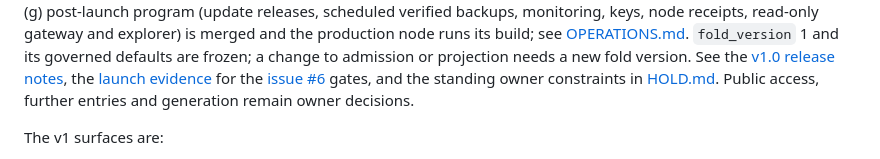
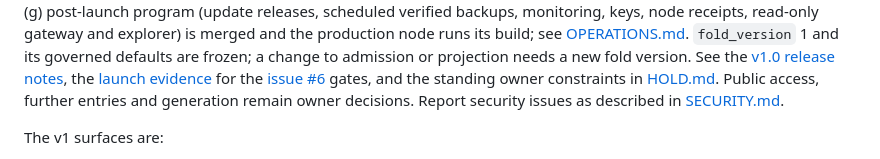
Before and after one commit to timepointai/clockchain, a Markdown page: README.md, the part around the change. GitHub-like rendering.

Commit message:
Point the README at SECURITY.md

```diff
--- a/README.md
+++ b/README.md
@@ -27,6 +27,7 @@ the [launch evidence](docs/LAUNCH-EVIDENCE.md) for the
 [issue #6](https://github.com/timepointai/clockchain/issues/6) gates, and the
 standing owner constraints in [HOLD.md](HOLD.md). Public access, further entries
 and generation remain owner decisions.
+Report security issues as described in [SECURITY.md](SECURITY.md).
 
 The v1 surfaces are:
 
```
